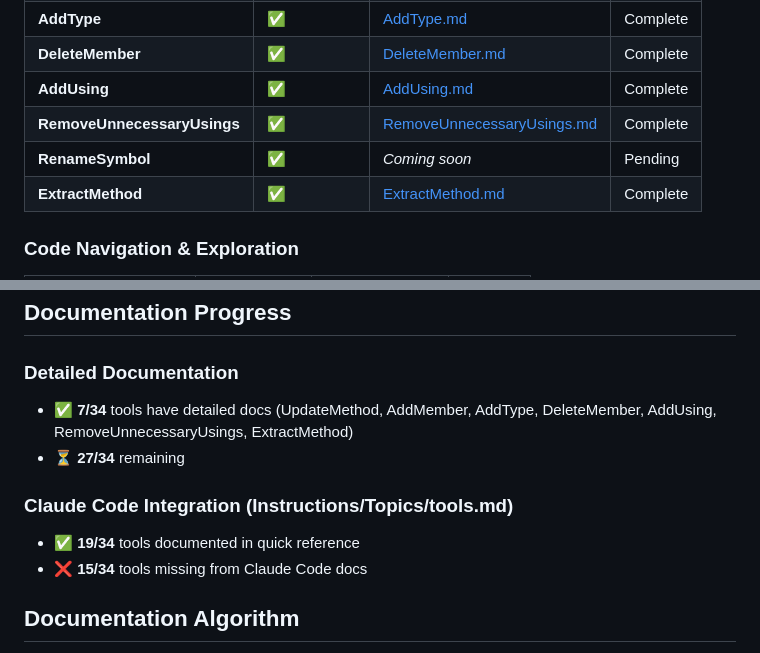
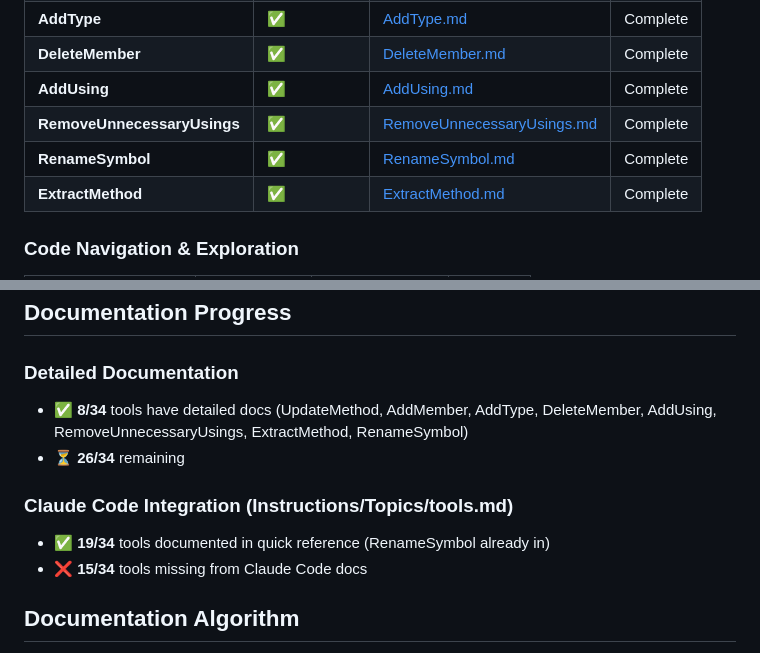
Before and after one commit to BeinerChes/RoslynMcpServer, a Markdown page: docs/tools/README.md, 2 parts joined by grey strips. GitHub-like rendering.

```diff
--- a/docs/tools/README.md
+++ b/docs/tools/README.md
@@ -20,7 +20,7 @@ This directory contains detailed documentation for each Roslyn MCP tool. Each to
 | **DeleteMember** | ✅ | [DeleteMember.md](DeleteMember.md) | Complete |
 | **AddUsing** | ✅ | [AddUsing.md](AddUsing.md) | Complete |
 | **RemoveUnnecessaryUsings** | ✅ | [RemoveUnnecessaryUsings.md](RemoveUnnecessaryUsings.md) | Complete |
-| **RenameSymbol** | ✅ | *Coming soon* | Pending |
+| **RenameSymbol** | ✅ | [RenameSymbol.md](RenameSymbol.md) | Complete |
 | **ExtractMethod** | ✅ | [ExtractMethod.md](ExtractMethod.md) | Complete |
 
 ### Code Navigation & Exploration
@@ -86,11 +86,11 @@ This directory contains detailed documentation for each Roslyn MCP tool. Each to
 ## Documentation Progress
 
 ### Detailed Documentation
-- ✅ **7/34** tools have detailed docs (UpdateMethod, AddMember, AddType, DeleteMember, AddUsing, RemoveUnnecessaryUsings, ExtractMethod)
-- ⏳ **27/34** remaining
+- ✅ **8/34** tools have detailed docs (UpdateMethod, AddMember, AddType, DeleteMember, AddUsing, RemoveUnnecessaryUsings, ExtractMethod, RenameSymbol)
+- ⏳ **26/34** remaining
 
 ### Claude Code Integration (Instructions/Topics/tools.md)
-- ✅ **19/34** tools documented in quick reference
+- ✅ **19/34** tools documented in quick reference (RenameSymbol already in)
 - ❌ **15/34** tools missing from Claude Code docs
 
 ## Documentation Algorithm
```
Also changed, not shown: docs/tools/RenameSymbol.md (added, +320 -0 lines).
